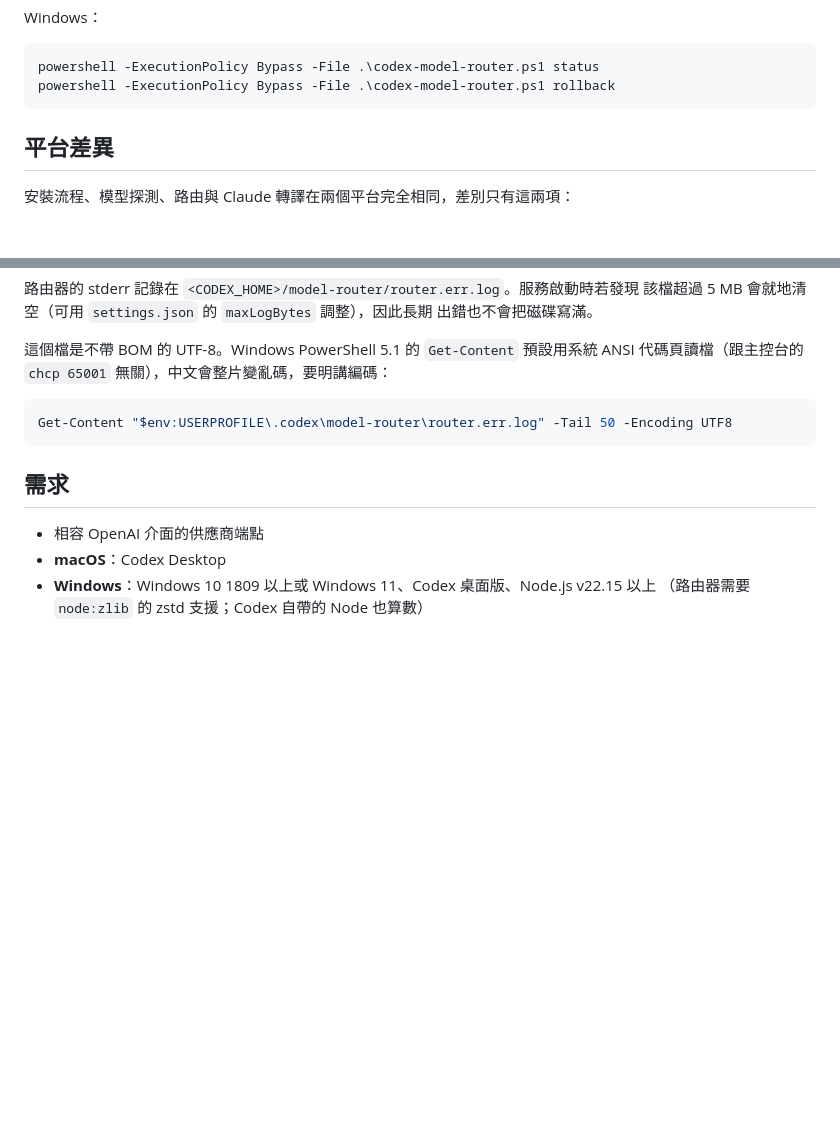
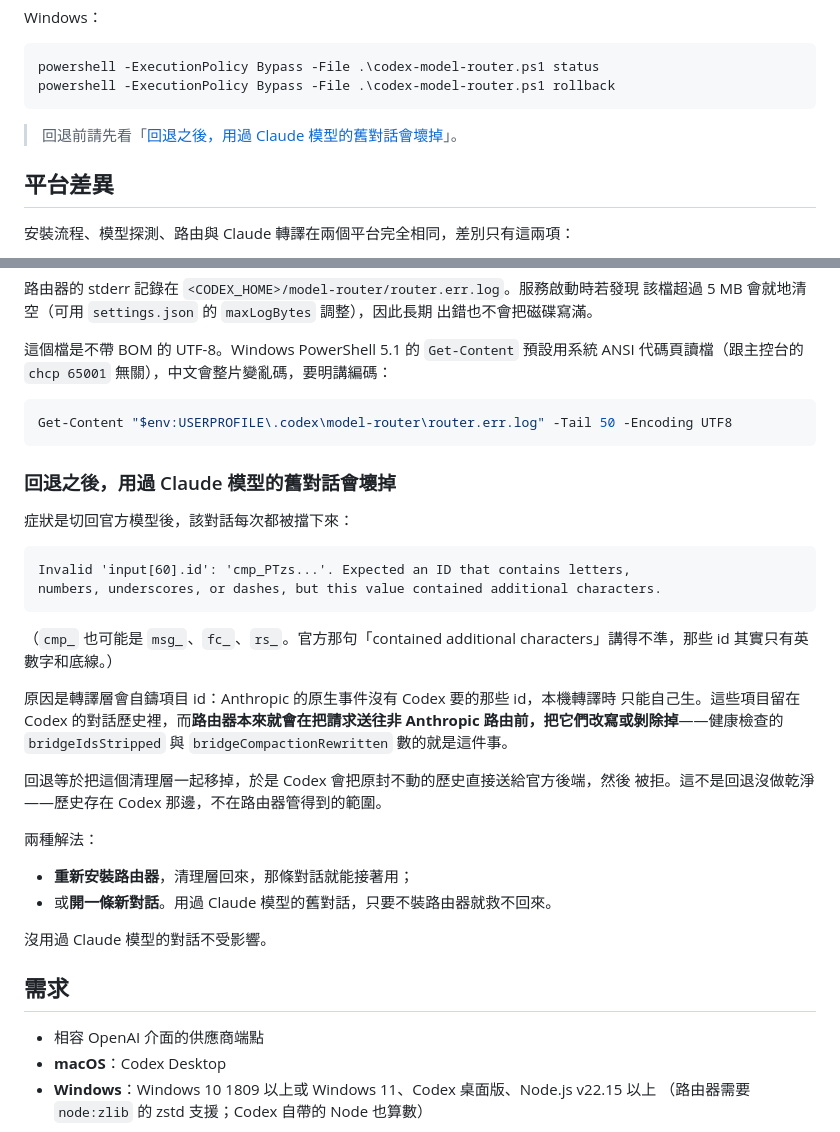
Before and after one commit to funkeyyou/codex-model-router, a Markdown page: README.md, 2 parts joined by grey strips. Drawn GitHub-style; blank space fills up the shorter version.

Commit message:
README：說明回退之後舊對話為什麼會壞掉
轉譯層必須自鑄項目 id——Anthropic 的原生事件沒有 Codex 要的那些 id。這些項目會留在
Codex 的對話歷史裡，而路由器本來就會在送往非 Anthropic 路由前把它們改寫或剝除
（stripBridgeArtifacts，程式碼裡那句「留著會讓上游拒收整輪請求」講的就是這個）。

回退等於把清理層一起移掉，於是 Codex 把原封不動的歷史直接送給官方後端，被擋下來：

  Invalid 'input[60].id': 'cmp_...'. Expected an ID that contains letters,
  numbers, underscores, or dashes, but this value contained additional characters.

這一點原本沒寫在任何地方，而且症狀完全指不到回退——錯誤訊息來自官方後端，指的是一個
使用者從沒見過的 id，還說它含有「額外字元」（其實只有英數字和底線）。回退章節只寫了
「安裝檔會封存，不會刪除」，讓人以為回退是無痛的。

補在疑難排解，並在回退指令旁邊放一條指過去的提醒。

Co-Authored-By: Claude Opus 5 <noreply@anthropic.com>

````diff
--- a/README.md
+++ b/README.md
@@ -63,6 +63,8 @@ Windows：
 powershell -ExecutionPolicy Bypass -File .\codex-model-router.ps1 status
 powershell -ExecutionPolicy Bypass -File .\codex-model-router.ps1 rollback
 ```
+
+> 回退前請先看「[回退之後，用過 Claude 模型的舊對話會壞掉](#回退之後用過-claude-模型的舊對話會壞掉)」。
 
 ## 平台差異
 
@@ -183,6 +185,33 @@ ANSI 代碼頁讀檔（跟主控台的 `chcp 65001` 無關），中文會整片
 Get-Content "$env:USERPROFILE\.codex\model-router\router.err.log" -Tail 50 -Encoding UTF8
 ```
 
+### 回退之後，用過 Claude 模型的舊對話會壞掉
+
+症狀是切回官方模型後，該對話每次都被擋下來：
+
+```
+Invalid 'input[60].id': 'cmp_PTzs...'. Expected an ID that contains letters,
+numbers, underscores, or dashes, but this value contained additional characters.
+```
+
+（`cmp_` 也可能是 `msg_`、`fc_`、`rs_`。官方那句「contained additional
+characters」講得不準，那些 id 其實只有英數字和底線。）
+
+原因是轉譯層會自鑄項目 id：Anthropic 的原生事件沒有 Codex 要的那些 id，本機轉譯時
+只能自己生。這些項目留在 Codex 的對話歷史裡，而**路由器本來就會在把請求送往非
+Anthropic 路由前，把它們改寫或剝除掉**——健康檢查的 `bridgeIdsStripped` 與
+`bridgeCompactionRewritten` 數的就是這件事。
+
+回退等於把這個清理層一起移掉，於是 Codex 會把原封不動的歷史直接送給官方後端，然後
+被拒。這不是回退沒做乾淨——歷史存在 Codex 那邊，不在路由器管得到的範圍。
+
+兩種解法：
+
+- **重新安裝路由器**，清理層回來，那條對話就能接著用；
+- 或**開一條新對話**。用過 Claude 模型的舊對話，只要不裝路由器就救不回來。
+
+沒用過 Claude 模型的對話不受影響。
+
 ## 需求
 
 - 相容 OpenAI 介面的供應商端點
````
